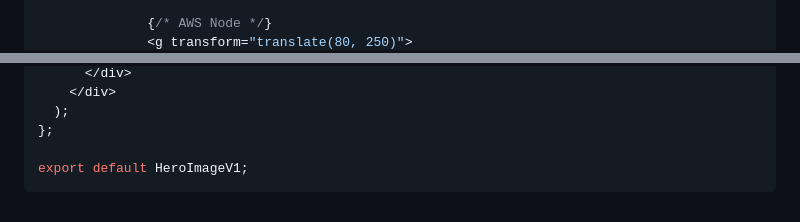
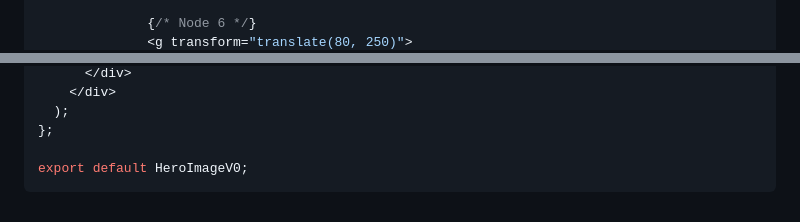
Before and after one commit to nathanwright1242/cypress-e2e, a Markdown page: notes/hero.md, 2 parts joined by grey strips. Drawn GitHub-style.

````diff
--- a/notes/hero.md
+++ b/notes/hero.md
@@ -326,4 +306,4 @@ const HeroImageV1 = () => {
               </g>
 
-              {/* AWS Node */}
+              {/* Node 6 */}
               <g transform="translate(80, 250)">
@@ -400,5 +390,5 @@ const HeroImageV1 = () => {
   );
 };
 
-export default HeroImageV1;
+export default HeroImageV0;
 ```
````
Also changed, not shown: other parts of notes/hero.md (+33 -43 lines).
